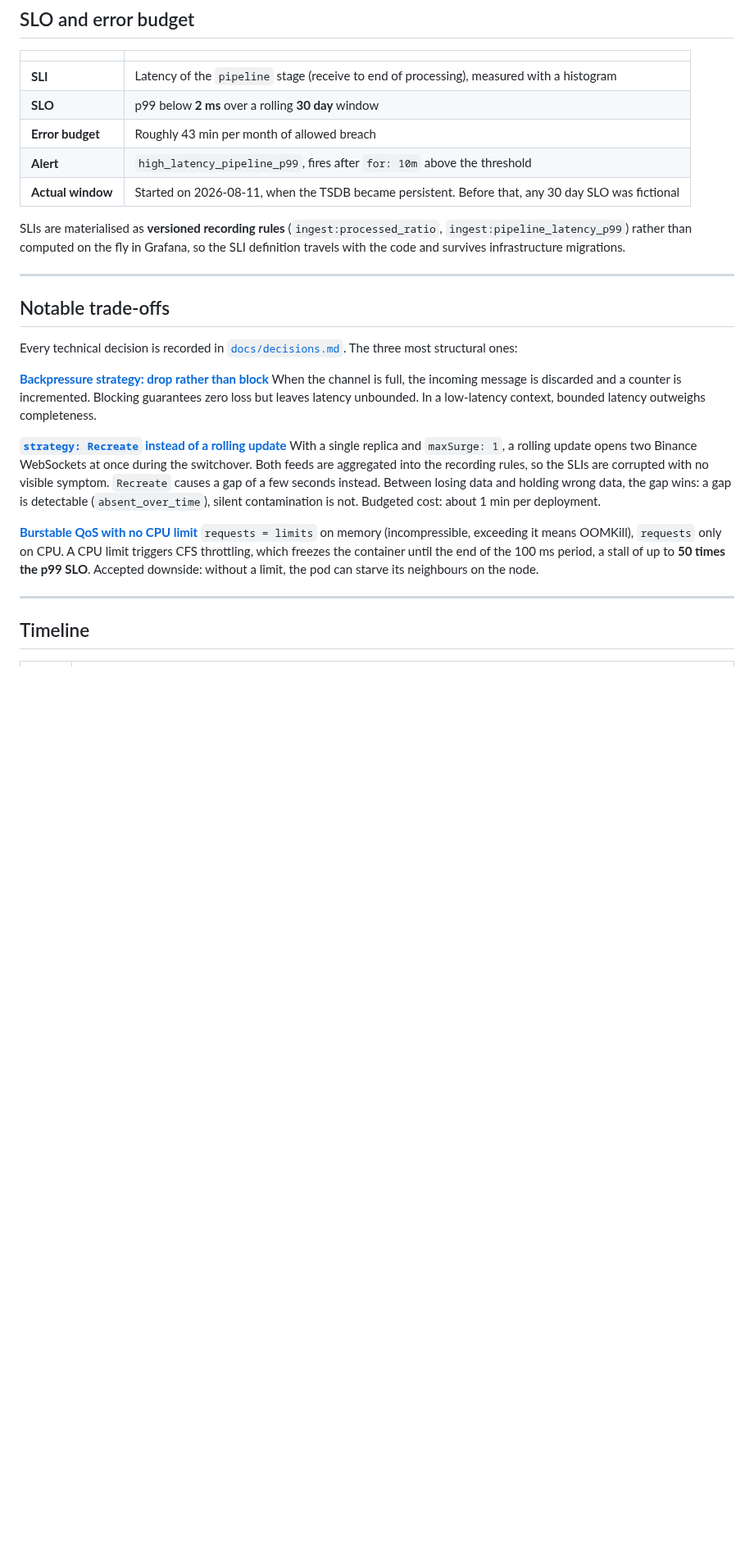
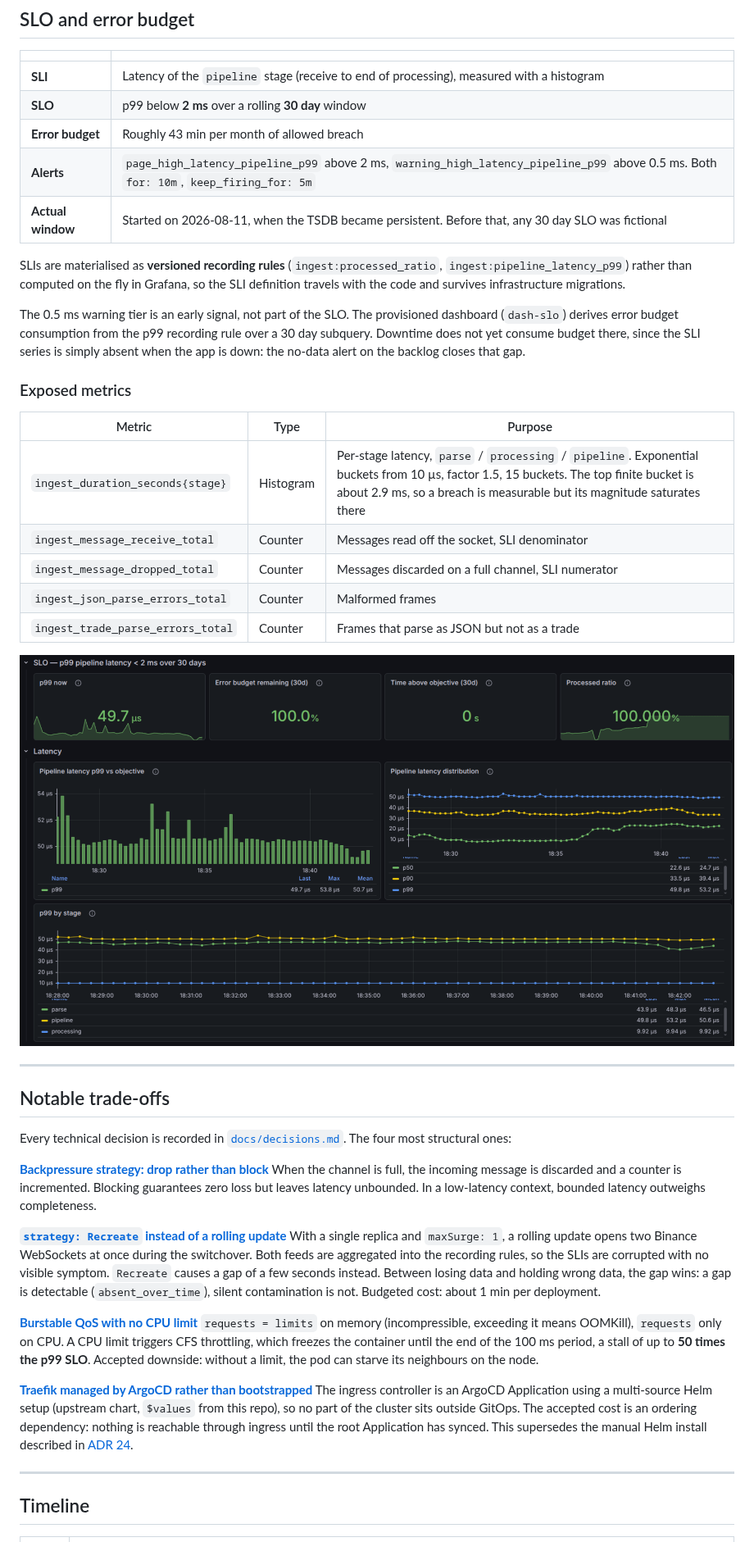
Before and after one commit to Rysekk/low-latency-observability, a Markdown page: README.md, the part around one of its changes. Shown at 82% size. Rendered like a GitHub page; pictures changed too: docs/img/dashboard-slo.png (added); blank space fills up the shorter version.

```diff
--- a/README.md
+++ b/README.md
@@ -58,20 +97,31 @@ Binance WebSocket Stream (aggTrade / BTCUSDT)
 | **SLI** | Latency of the `pipeline` stage (receive to end of processing), measured with a histogram |
 | **SLO** | p99 below **2 ms** over a rolling **30 day** window |
 | **Error budget** | Roughly 43 min per month of allowed breach |
-| **Alert** | `high_latency_pipeline_p99`, fires after `for: 10m` above the threshold |
+| **Alerts** | `page_high_latency_pipeline_p99` above 2 ms, `warning_high_latency_pipeline_p99` above 0.5 ms. Both `for: 10m`, `keep_firing_for: 5m` |
 | **Actual window** | Started on 2026-08-11, when the TSDB became persistent. Before that, any 30 day SLO was fictional |
 
 SLIs are materialised as **versioned recording rules** (`ingest:processed_ratio`, `ingest:pipeline_latency_p99`) rather than computed on the fly in Grafana, so the SLI definition travels with the code and survives infrastructure migrations.
 
-<!-- TODO: insert a screenshot of the "Pipeline Latency / SLO" dashboard
+The 0.5 ms warning tier is an early signal, not part of the SLO. The provisioned dashboard (`dash-slo`) derives error budget consumption from the p99 recording rule over a 30 day subquery. Downtime does not yet consume budget there, since the SLI series is simply absent when the app is down: the no-data alert on the backlog closes that gap.
+
+### Exposed metrics
+
+| Metric | Type | Purpose |
+|---|---|---|
+| `ingest_duration_seconds{stage}` | Histogram | Per-stage latency, `parse` / `processing` / `pipeline`. Exponential buckets from 10 µs, factor 1.5, 15 buckets. The top finite bucket is about 2.9 ms, so a breach is measurable but its magnitude saturates there |
+| `ingest_message_receive_total` | Counter | Messages read off the socket, SLI denominator |
+| `ingest_message_dropped_total` | Counter | Messages discarded on a full channel, SLI numerator |
+| `ingest_json_parse_errors_total` | Counter | Malformed frames |
+| `ingest_trade_parse_errors_total` | Counter | Frames that parse as JSON but not as a trade |
+
 ![SLO dashboard](docs/img/dashboard-slo.png)
--->
+
 
 ---
 
 ## Notable trade-offs
 
-Every technical decision is recorded in [`docs/decisions.md`](docs/decisions.md). The three most structural ones:
+Every technical decision is recorded in [`docs/decisions.md`](docs/decisions.md). The four most structural ones:
 
 **[Backpressure strategy: drop rather than block](docs/decisions.md#6-backpressure-drop-rather-than-block)**
 When the channel is full, the incoming message is discarded and a counter is incremented. Blocking guarantees zero loss but leaves latency unbounded. In a low-latency context, bounded latency outweighs completeness.
@@ -81,6 +131,9 @@ With a single replica and `maxSurge: 1`, a rolling update opens two Binance WebS
 
 **[Burstable QoS with no CPU limit](docs/decisions.md#12-burstable-qos)**
 `requests = limits` on memory (incompressible, exceeding it means OOMKill), `requests` only on CPU. A CPU limit triggers CFS throttling, which freezes the container until the end of the 100 ms period, a stall of up to **50 times the p99 SLO**. Accepted downside: without a limit, the pod can starve its neighbours on the node.
+
+**[Traefik managed by ArgoCD rather than bootstrapped](docs/decisions.md#29-treafik-under-argocd)**
+The ingress controller is an ArgoCD Application using a multi-source Helm setup (upstream chart, `$values` from this repo), so no part of the cluster sits outside GitOps. The accepted cost is an ordering dependency: nothing is reachable through ingress until the root Application has synced. This supersedes the manual Helm install described in [ADR 24](docs/decisions.md#24-ingress-through-a-manually-installed-traefik).
 
 ---
 
```
Also changed, not shown: other parts of README.md (+120 -54 lines), docs/backlog.md (+1 -0 lines).
